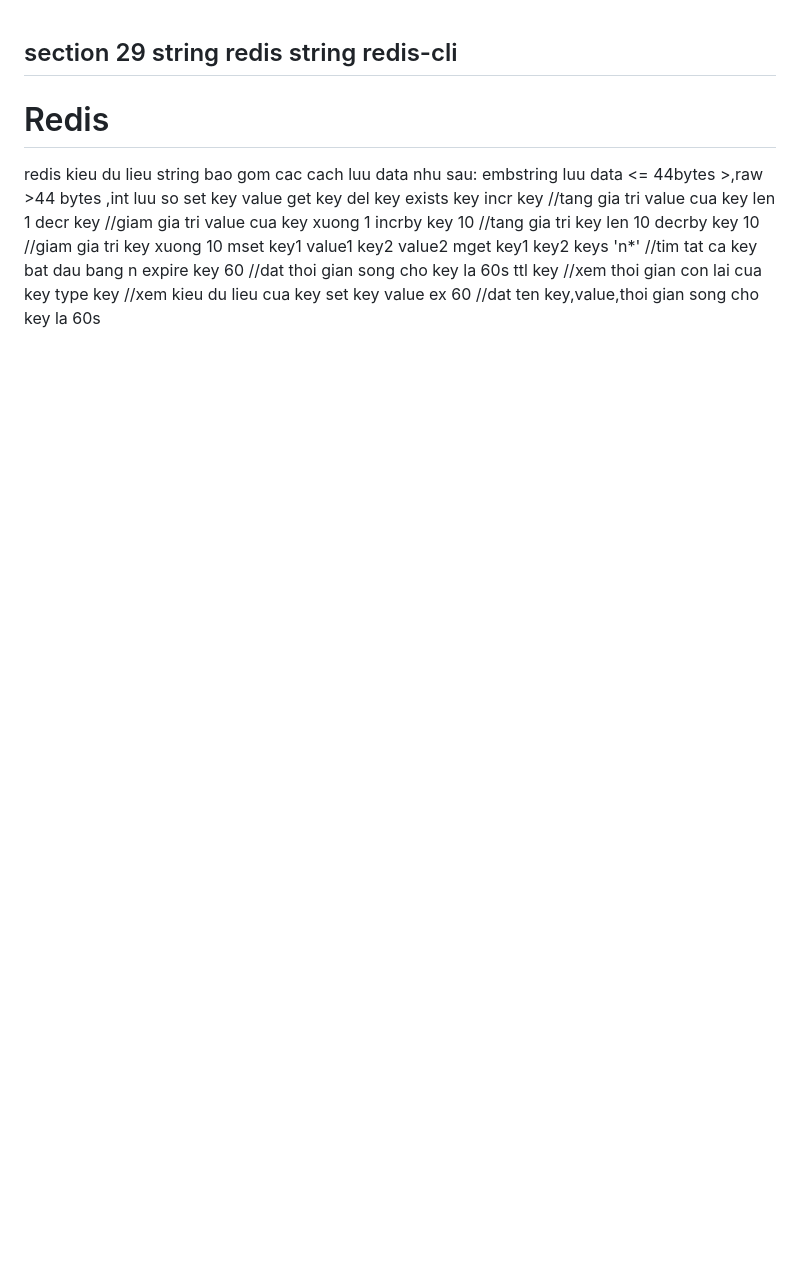
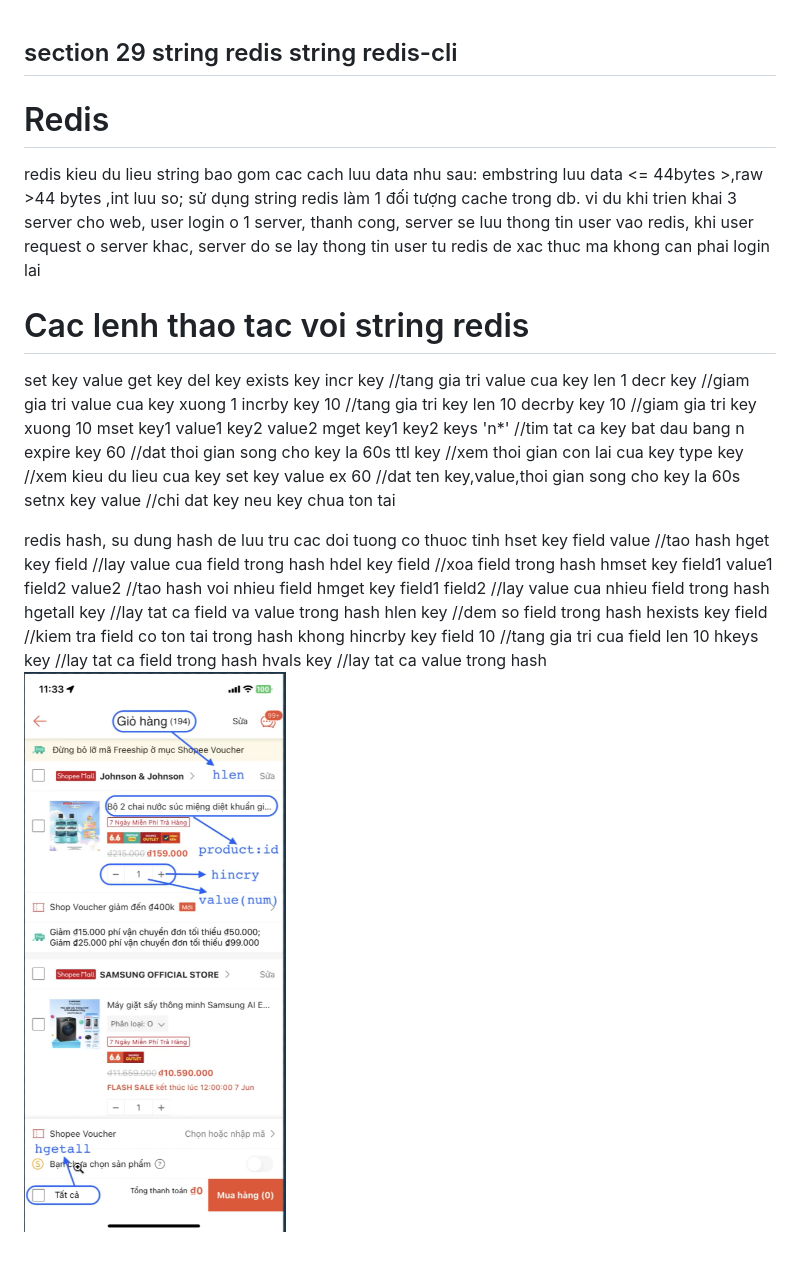
Before and after one commit to hai12dz/tipjs_nestjs, a Markdown page: README.md, the part around the change. Drawn GitHub-style; pictures changed too: image.png (added); blank space fills up the shorter version.

Commit message:
nodejs-redis-30

```diff
--- a/README.md
+++ b/README.md
@@ -3,7 +3,8 @@ string redis
 string redis-cli
 ---
 # Redis
-redis kieu du lieu string bao gom cac cach luu data nhu sau: embstring luu data <= 44bytes >,raw >44 bytes ,int luu so
+redis kieu du lieu string bao gom cac cach luu data nhu sau: embstring luu data <= 44bytes >,raw >44 bytes ,int luu so; sử dụng string redis làm 1 đối tượng cache trong db. vi du khi trien khai 3 server cho web, user login o 1 server, thanh cong, server se luu thong tin user vao redis, khi user request o server khac, server do se lay thong tin user tu redis de xac thuc ma khong can phai login lai
+# Cac lenh thao tac voi string redis
 set key value
 get key
 del key
@@ -19,3 +20,18 @@ expire key 60 //dat thoi gian song cho key la 60s
 ttl key //xem thoi gian con lai cua key
 type key //xem kieu du lieu cua key
 set key value ex 60 //dat ten key,value,thoi gian song cho key la 60s
+setnx key value //chi dat key neu key chua ton tai
+
+redis hash, su dung hash de luu tru cac doi tuong co thuoc tinh
+hset key field value //tao hash
+hget key field //lay value cua field trong hash
+hdel key field //xoa field trong hash
+hmset key field1 value1 field2 value2 //tao hash voi nhieu field
+hmget key field1 field2 //lay value cua nhieu field trong hash
+hgetall key //lay tat ca field va value trong hash
+hlen key //dem so field trong hash
+hexists key field //kiem tra field co ton tai trong hash khong
+hincrby key field 10 //tang gia tri cua field len 10
+hkeys key //lay tat ca field trong hash
+hvals key //lay tat ca value trong hash
+![alt text](image.png)
```
